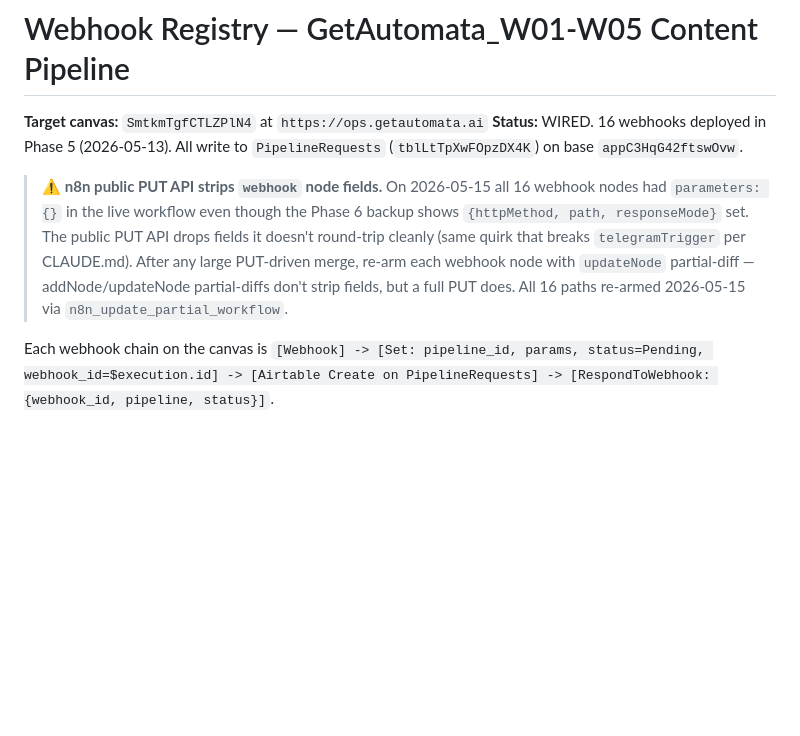
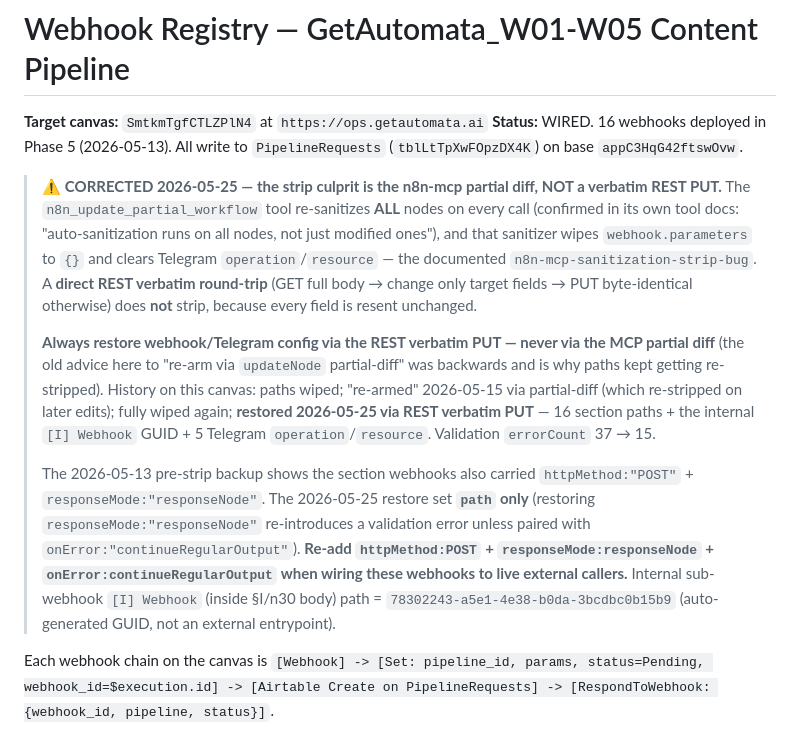
Before and after one commit to 1veso/CONTENT_AUTOMATION_PIPELINE, a Markdown page: obsidian-brain/knowledge/webhook_registry.md, the part around the change. Rendered like a GitHub page; blank space fills up the shorter version.

```diff
--- a/obsidian-brain/knowledge/webhook_registry.md
+++ b/obsidian-brain/knowledge/webhook_registry.md
@@ -3,7 +3,11 @@
 **Target canvas:** `SmtkmTgfCTLZPlN4` at `https://ops.getautomata.ai`
 **Status:** WIRED. 16 webhooks deployed in Phase 5 (2026-05-13). All write to `PipelineRequests` (`tblLtTpXwFOpzDX4K`) on base `appC3HqG42ftswOvw`.
 
-> ⚠ **n8n public PUT API strips `webhook` node fields.** On 2026-05-15 all 16 webhook nodes had `parameters: {}` in the live workflow even though the Phase 6 backup shows `{httpMethod, path, responseMode}` set. The public PUT API drops fields it doesn't round-trip cleanly (same quirk that breaks `telegramTrigger` per CLAUDE.md). After any large PUT-driven merge, re-arm each webhook node with `updateNode` partial-diff — addNode/updateNode partial-diffs don't strip fields, but a full PUT does. All 16 paths re-armed 2026-05-15 via `n8n_update_partial_workflow`.
+> ⚠ **CORRECTED 2026-05-25 — the strip culprit is the n8n-mcp partial diff, NOT a verbatim REST PUT.** The `n8n_update_partial_workflow` tool re-sanitizes **ALL** nodes on every call (confirmed in its own tool docs: "auto-sanitization runs on all nodes, not just modified ones"), and that sanitizer wipes `webhook.parameters` to `{}` and clears Telegram `operation`/`resource` — the documented `n8n-mcp-sanitization-strip-bug`. A **direct REST verbatim round-trip** (GET full body → change only target fields → PUT byte-identical otherwise) does **not** strip, because every field is resent unchanged.
+>
+> **Always restore webhook/Telegram config via the REST verbatim PUT — never via the MCP partial diff** (the old advice here to "re-arm via `updateNode` partial-diff" was backwards and is why paths kept getting re-stripped). History on this canvas: paths wiped; "re-armed" 2026-05-15 via partial-diff (which re-stripped on later edits); fully wiped again; **restored 2026-05-25 via REST verbatim PUT** — 16 section paths + the internal `[I] Webhook` GUID + 5 Telegram `operation`/`resource`. Validation `errorCount` 37 → 15.
+>
+> The 2026-05-13 pre-strip backup shows the section webhooks also carried `httpMethod:"POST"` + `responseMode:"responseNode"`. The 2026-05-25 restore set **`path` only** (restoring `responseMode:"responseNode"` re-introduces a validation error unless paired with `onError:"continueRegularOutput"`). **Re-add `httpMethod:POST` + `responseMode:responseNode` + `onError:continueRegularOutput` when wiring these webhooks to live external callers.** Internal sub-webhook `[I] Webhook` (inside §I/n30 body) path = `78302243-a5e1-4e38-b0da-3bcdbc0b15b9` (auto-generated GUID, not an external entrypoint).
 
 Each webhook chain on the canvas is `[Webhook] -> [Set: pipeline_id, params, status=Pending, webhook_id=$execution.id] -> [Airtable Create on PipelineRequests] -> [RespondToWebhook: {webhook_id, pipeline, status}]`.
 
```
Also changed, not shown: shared/memory/convo_log_primary.md (+21 -0 lines).
